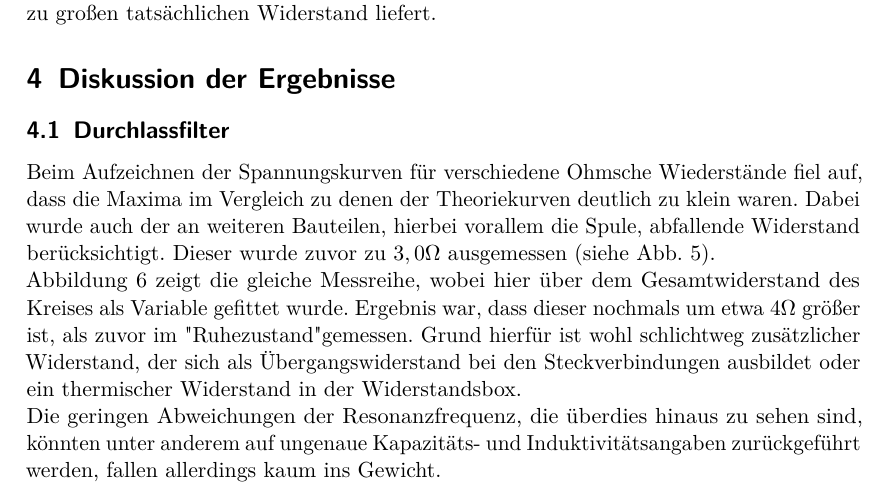
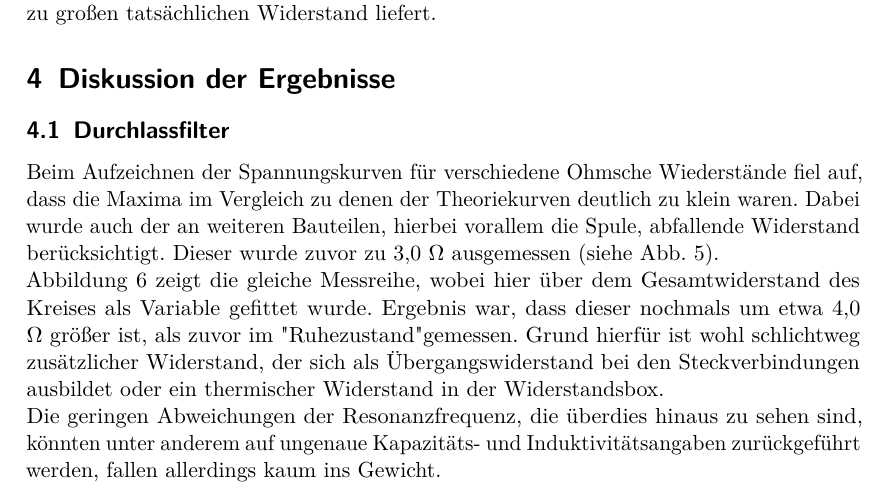
Before and after one commit to vale/PP, a LaTeX document (versuch_1/protokoll.tex, which reads versuch_1/ergebnisse.tex): part of page 7 of 9, cut so that both start at the same text. Compiled offline with pdfLaTeX.

Commit message:
modified:   ergebnisse.tex

```diff
--- a/versuch_1/ergebnisse.tex
+++ b/versuch_1/ergebnisse.tex
@@ -1,8 +1,8 @@
 \section{Diskussion der Ergebnisse}
 
 \subsection{Durchlassfilter}
-Beim Aufzeichnen der Spannungskurven für verschiedene Ohmsche Wiederstände fiel auf, dass die Maxima im Vergleich zu denen der Theoriekurven deutlich zu klein waren. Dabei wurde auch der an weiteren Bauteilen, hierbei vorallem die Spule, abfallende Widerstand berücksichtigt. Dieser wurde zuvor zu $ 3,0 \Omega $ ausgemessen (siehe Abb. \ref{plot:durchlass+R_ges}).\\
-Abbildung \ref{plot:durchlass+R_ges-fit} zeigt die gleiche Messreihe, wobei hier über dem Gesamtwiderstand des Kreises als Variable gefittet wurde. Ergebnis war, dass dieser nochmals um etwa $ 4 \Omega $ größer ist, als zuvor im "Ruhezustand" gemessen. Grund hierfür ist wohl schlichtweg zusätzlicher Widerstand, der sich als Übergangswiderstand bei den Steckverbindungen ausbildet oder ein thermischer Widerstand in der Widerstandsbox.\\
+Beim Aufzeichnen der Spannungskurven für verschiedene Ohmsche Wiederstände fiel auf, dass die Maxima im Vergleich zu denen der Theoriekurven deutlich zu klein waren. Dabei wurde auch der an weiteren Bauteilen, hierbei vorallem die Spule, abfallende Widerstand berücksichtigt. Dieser wurde zuvor zu 3,0 $  \Omega $ ausgemessen (siehe Abb. \ref{plot:durchlass+R_ges}).\\
+Abbildung \ref{plot:durchlass+R_ges-fit} zeigt die gleiche Messreihe, wobei hier über dem Gesamtwiderstand des Kreises als Variable gefittet wurde. Ergebnis war, dass dieser nochmals um etwa 4,0 $  \Omega $ größer ist, als zuvor im "Ruhezustand" gemessen. Grund hierfür ist wohl schlichtweg zusätzlicher Widerstand, der sich als Übergangswiderstand bei den Steckverbindungen ausbildet oder ein thermischer Widerstand in der Widerstandsbox.\\
 Die geringen Abweichungen der Resonanzfrequenz, die überdies hinaus zu sehen sind, könnten unter anderem auf ungenaue Kapazitäts- und Induktivitätsangaben zurückgeführt werden, fallen allerdings kaum ins Gewicht.
 \begin{figure}
         \includegraphics[width=.9\textwidth]{images/plot/durchlassfilter+theorie+R_ges.png}
```
Also changed, not shown: versuch_1/protokoll.pdf.
